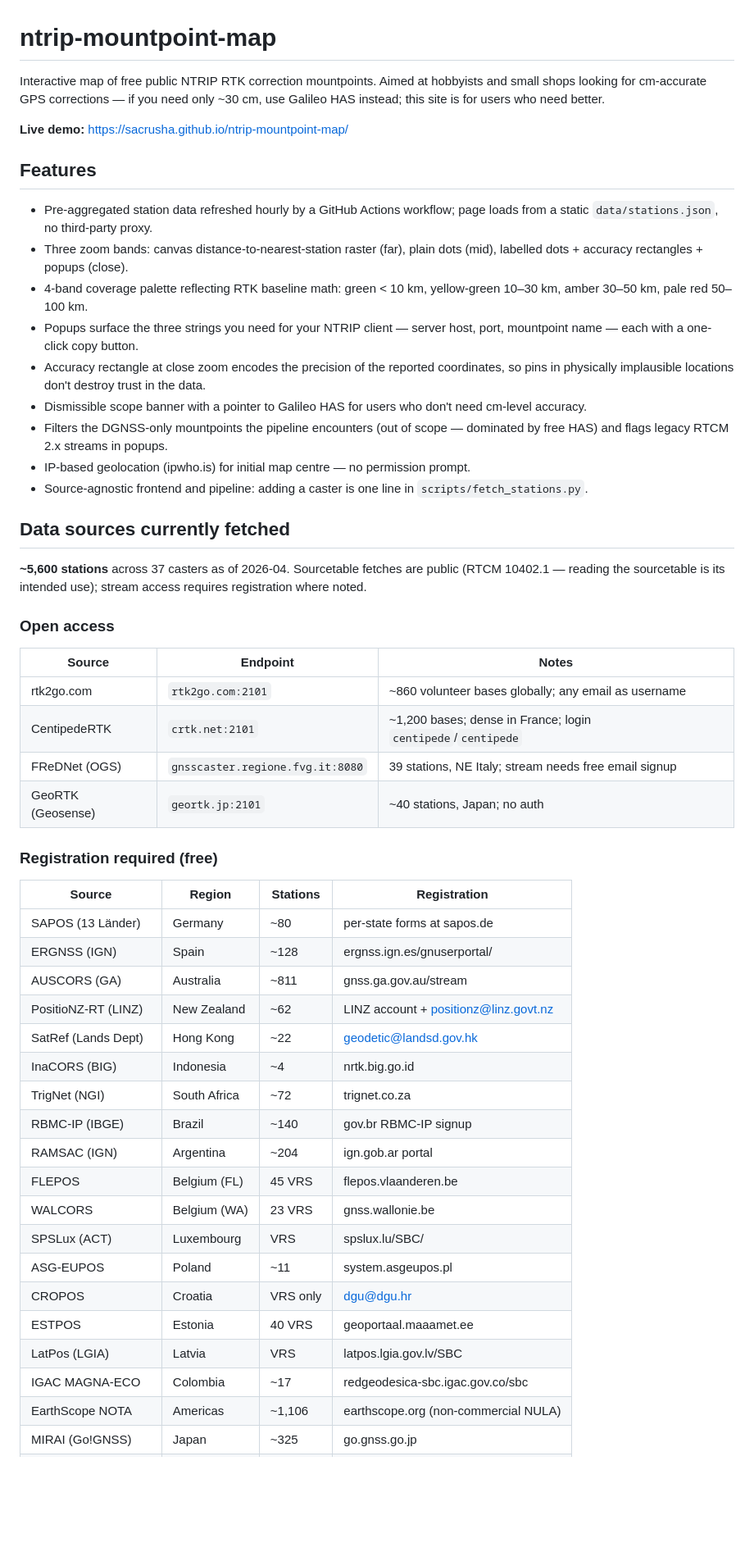
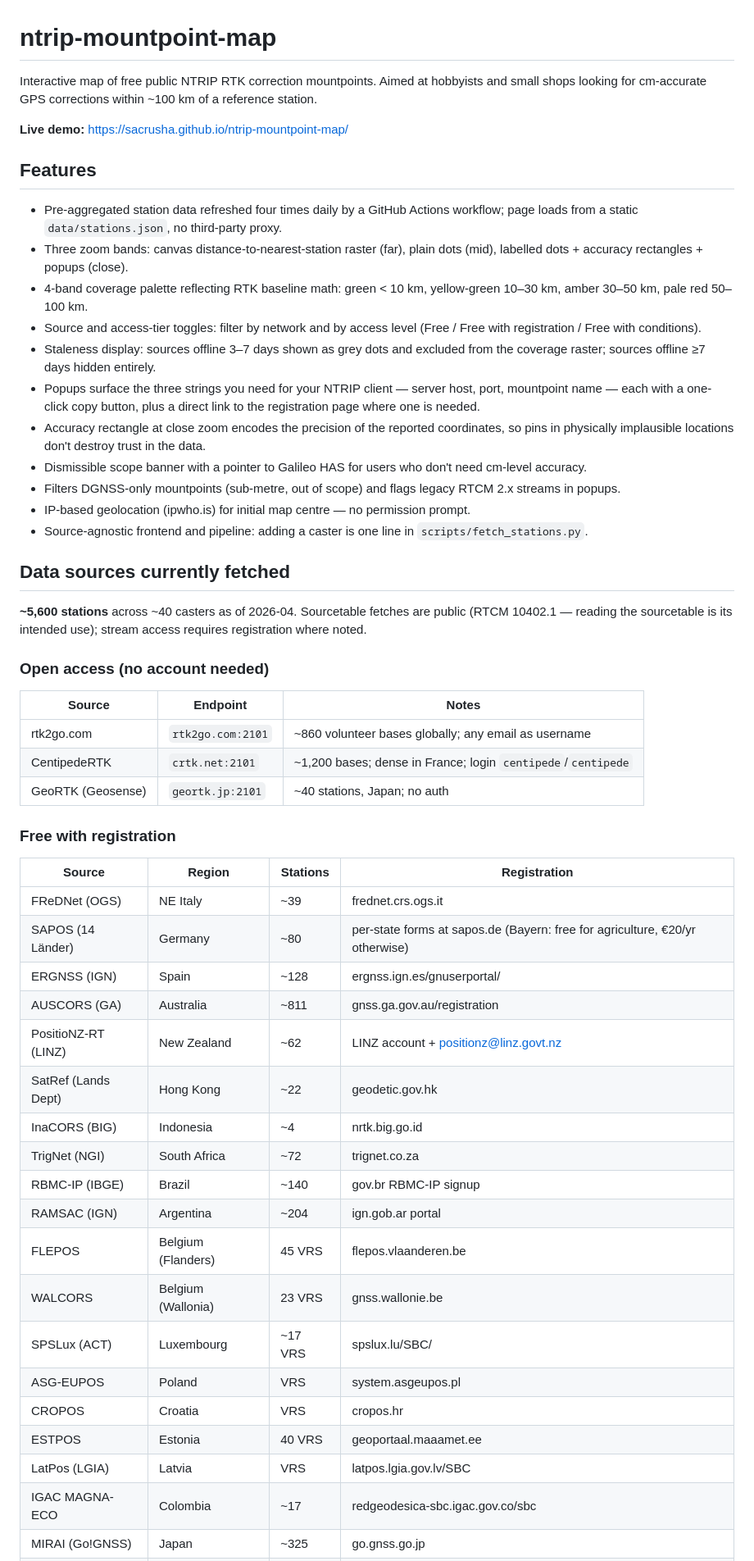
Before and after one commit to sacrusha/ntrip-mountpoint-map, a Markdown page: README.md, the part around one of its changes. Shown at 82% size. Rendered like a GitHub page; blank space fills up the shorter version.

Commit message:
docs(readme): update to reflect current state; drop cocky scope line
- Remove "this site is for users who need better"
- Update features: 4×/day cron, staleness display, access-tier filter,
  registration links in popups
- Move FReDNet to registration section (requires free email signup)
- Add IceCORS (Iceland)
- Add Free-with-conditions table (EarthScope, CORS-KOREA, KSA-CORS, ESTPOS)
- Fix AUSCORS URL (/stream → /registration)
- Fix KSA-CORS contact (old email → portal URL)
- Update SAPOS to 14 Länder; note Bayern fee inline
- Update cron note in Stack section

https://claude.ai/code/session_01Hp3rX53o3cGm2GqAzU1baQ

```diff
--- a/README.md
+++ b/README.md
@@ -1,29 +1,33 @@
 # ntrip-mountpoint-map
 
 Interactive map of free public NTRIP RTK correction mountpoints. Aimed at
-hobbyists and small shops looking for cm-accurate GPS corrections — if you
-need only ~30 cm, use Galileo HAS instead; this site is for users who need
-better.
+hobbyists and small shops looking for cm-accurate GPS corrections within
+~100 km of a reference station.
 
 **Live demo:** https://sacrusha.github.io/ntrip-mountpoint-map/
 
 ## Features
 
-- Pre-aggregated station data refreshed hourly by a GitHub Actions workflow;
-  page loads from a static `data/stations.json`, no third-party proxy.
+- Pre-aggregated station data refreshed four times daily by a GitHub Actions
+  workflow; page loads from a static `data/stations.json`, no third-party proxy.
 - Three zoom bands: canvas distance-to-nearest-station raster (far), plain
   dots (mid), labelled dots + accuracy rectangles + popups (close).
 - 4-band coverage palette reflecting RTK baseline math: green < 10 km,
   yellow-green 10–30 km, amber 30–50 km, pale red 50–100 km.
+- Source and access-tier toggles: filter by network and by access level
+  (Free / Free with registration / Free with conditions).
+- Staleness display: sources offline 3–7 days shown as grey dots and excluded
+  from the coverage raster; sources offline ≥7 days hidden entirely.
 - Popups surface the three strings you need for your NTRIP client —
-  server host, port, mountpoint name — each with a one-click copy button.
+  server host, port, mountpoint name — each with a one-click copy button,
+  plus a direct link to the registration page where one is needed.
 - Accuracy rectangle at close zoom encodes the precision of the reported
   coordinates, so pins in physically implausible locations don't destroy
   trust in the data.
 - Dismissible scope banner with a pointer to Galileo HAS for users who
   don't need cm-level accuracy.
-- Filters the DGNSS-only mountpoints the pipeline encounters (out of scope
-  — dominated by free HAS) and flags legacy RTCM 2.x streams in popups.
+- Filters DGNSS-only mountpoints (sub-metre, out of scope) and flags legacy
+  RTCM 2.x streams in popups.
 - IP-based geolocation (ipwho.is) for initial map centre — no permission
   prompt.
 - Source-agnostic frontend and pipeline: adding a caster is one line in
@@ -31,39 +35,38 @@ better.
 
 ## Data sources currently fetched
 
-**~5,600 stations** across 37 casters as of 2026-04. Sourcetable fetches are
+**~5,600 stations** across ~40 casters as of 2026-04. Sourcetable fetches are
 public (RTCM 10402.1 — reading the sourcetable is its intended use); stream
 access requires registration where noted.
 
-### Open access
+### Open access (no account needed)
 
 | Source | Endpoint | Notes |
 |--------|----------|-------|
 | rtk2go.com | `rtk2go.com:2101` | ~860 volunteer bases globally; any email as username |
 | CentipedeRTK | `crtk.net:2101` | ~1,200 bases; dense in France; login `centipede`/`centipede` |
-| FReDNet (OGS) | `gnsscaster.regione.fvg.it:8080` | 39 stations, NE Italy; stream needs free email signup |
 | GeoRTK (Geosense) | `geortk.jp:2101` | ~40 stations, Japan; no auth |
 
-### Registration required (free)
+### Free with registration
 
 | Source | Region | Stations | Registration |
 |--------|--------|----------|--------------|
-| SAPOS (13 Länder) | Germany | ~80 | per-state forms at sapos.de |
+| FReDNet (OGS) | NE Italy | ~39 | frednet.crs.ogs.it |
+| SAPOS (14 Länder) | Germany | ~80 | per-state forms at sapos.de (Bayern: free for agriculture, €20/yr otherwise) |
 | ERGNSS (IGN) | Spain | ~128 | ergnss.ign.es/gnuserportal/ |
-| AUSCORS (GA) | Australia | ~811 | gnss.ga.gov.au/stream |
+| AUSCORS (GA) | Australia | ~811 | gnss.ga.gov.au/registration |
 | PositioNZ-RT (LINZ) | New Zealand | ~62 | LINZ account + positionz@linz.govt.nz |
-| SatRef (Lands Dept) | Hong Kong | ~22 | geodetic@landsd.gov.hk |
+| SatRef (Lands Dept) | Hong Kong | ~22 | geodetic.gov.hk |
 | InaCORS (BIG) | Indonesia | ~4 | nrtk.big.go.id |
 | TrigNet (NGI) | South Africa | ~72 | trignet.co.za |
 | RBMC-IP (IBGE) | Brazil | ~140 | gov.br RBMC-IP signup |
 | RAMSAC (IGN) | Argentina | ~204 | ign.gob.ar portal |
-| FLEPOS | Belgium (FL) | 45 VRS | flepos.vlaanderen.be |
-| WALCORS | Belgium (WA) | 23 VRS | gnss.wallonie.be |
-| SPSLux (ACT) | Luxembourg | VRS | spslux.lu/SBC/ |
-| ASG-EUPOS | Poland | ~11 | system.asgeupos.pl |
-| CROPOS | Croatia | VRS only | dgu@dgu.hr |
+| FLEPOS | Belgium (Flanders) | 45 VRS | flepos.vlaanderen.be |
+| WALCORS | Belgium (Wallonia) | 23 VRS | gnss.wallonie.be |
+| SPSLux (ACT) | Luxembourg | ~17 VRS | spslux.lu/SBC/ |
+| ASG-EUPOS | Poland | VRS | system.asgeupos.pl |
+| CROPOS | Croatia | VRS | cropos.hr |
 | ESTPOS | Estonia | 40 VRS | geoportaal.maaamet.ee |
 | LatPos (LGIA) | Latvia | VRS | latpos.lgia.gov.lv/SBC |
 | IGAC MAGNA-ECO | Colombia | ~17 | redgeodesica-sbc.igac.gov.co/sbc |
-| EarthScope NOTA | Americas | ~1,106 | earthscope.org (non-commercial NULA) |
 | MIRAI (Go!GNSS) | Japan | ~325 | go.gnss.go.jp |
```
Also changed, not shown: other parts of README.md (+15 -10 lines).
